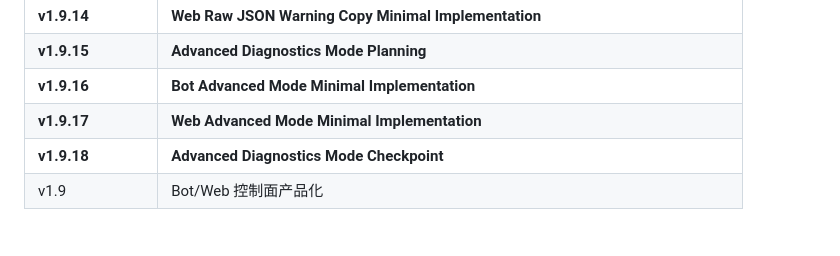
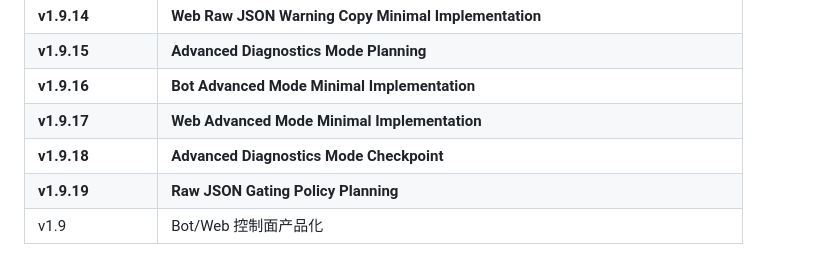
Before and after one commit to kairkiss/NanoBK-Proxy-Suite, a Markdown page: docs/roadmap.md, the part around the change. Rendered like a GitHub page.

```diff
--- a/docs/roadmap.md
+++ b/docs/roadmap.md
@@ -139,6 +139,7 @@
 | **v1.9.16** | **Bot Advanced Mode Minimal Implementation** |
 | **v1.9.17** | **Web Advanced Mode Minimal Implementation** |
 | **v1.9.18** | **Advanced Diagnostics Mode Checkpoint** |
+| **v1.9.19** | **Raw JSON Gating Policy Planning** |
 | v1.9 | Bot/Web 控制面产品化 |
 
 v1.7.21 fixes Cloudflare deploy status callback mismatch and admin env auto-install. v1.7.22 disables legacy admin env in Full Wizard, writes mock verified env, and tightens dynamic Summary checks. v1.7.23 fixes mock preflight port isolation so interactive mock tests are not affected by already-running NanoBK services. v1.7.24 adds hard timeouts and diagnostics to dynamic mock tests so Phase A cannot hang indefinitely. v1.7.25 fixes mock input flows so tests don't fall into placeholder URL rejection loops and ensures Summary shows nanok/nanob verified. v1.7.26 refreshes existing deployment runtime state and skips core port preflight when resuming from Cloudflare/BotWeb. v1.7.27 fixes healthcheck --quiet removal and preserves refreshed installed/verified state through resume choices. None claims real VPS validation, Cloudflare validation, or production pass. v1.8.0 adds CLI product UI polish (ui.sh, operation-log.sh) without changing deployment logic, protocol templates, Worker core, Bot/Web business logic, or rotate sync.
```
Also changed, not shown: CHANGELOG.md (+27 -0 lines), docs/planning-v1.9.19-raw-json-gating-policy.md (added, +458 -0 lines).
